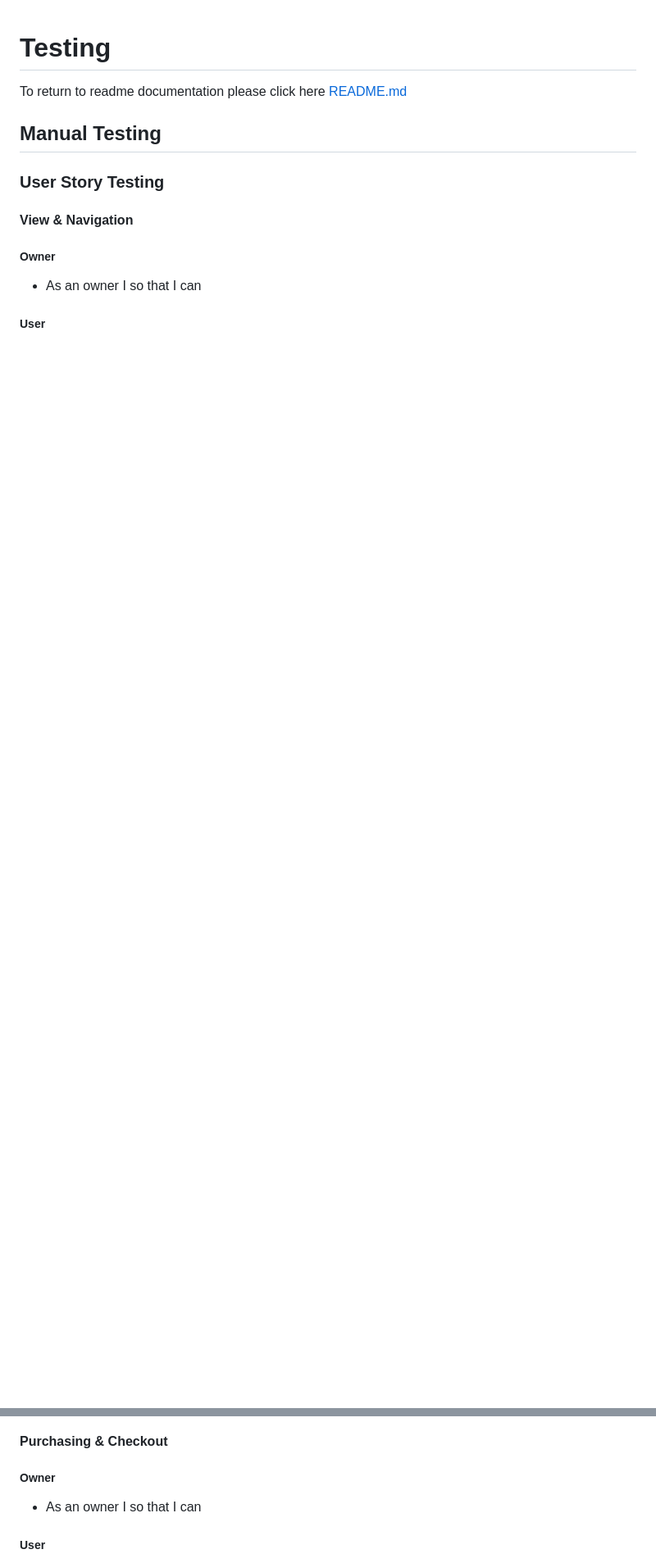
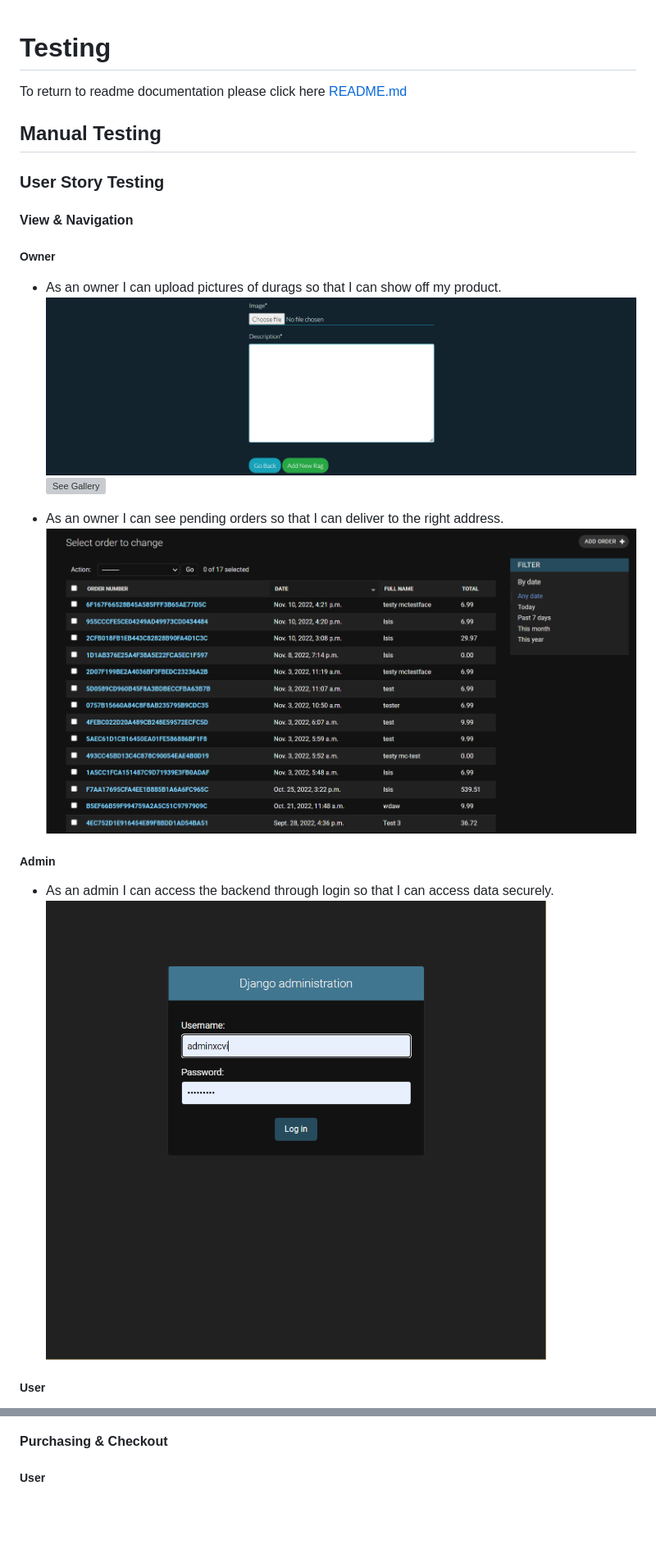
Before and after one commit to devisis/myrag, a Markdown page: TESTING.md, 2 parts joined by grey strips. Shown at 82% size. GitHub-like rendering; pictures changed too: documentation/testing/manual/backend.png (added), documentation/testing/manual/create-durag.png (added), documentation/testing/manual/pending-orders.png (added); blank space fills up the shorter version; grey boxes are pictures that could not be loaded.

Commit message:
Finish off documentation

```diff
--- a/TESTING.md
+++ b/TESTING.md
@@ -10,5 +10,16 @@ To return to readme documentation please click here [README.md](README.md)
 #### View & Navigation
 
 ##### Owner
-- As an owner I so that I can
+- As an owner I can upload pictures of durags so that I can show off my product.
+![Create Durag](documentation/testing/manual/create-durag.png)
+![See Gallery](documentation/features/browse-selection.gif)
+
+
+- As an owner I can see pending orders so that I can deliver to the right address.
+![Pending Orders](documentation/testing/manual/pending-orders.png)
+
+##### Admin
+- As an admin I can access the backend through login so that I can access data securely.
+![Backend](documentation/testing/manual/backend.png)
+
 ##### User
@@ -30,6 +65,4 @@ To return to readme documentation please click here [README.md](README.md)
 
 #### Purchasing & Checkout
 
-##### Owner
-- As an owner I so that I can
 ##### User
```
Also changed, not shown: other parts of TESTING.md (+40 -10 lines), README.md (+8 -1 lines), documentation/testing/manual/update-users.png (added).
